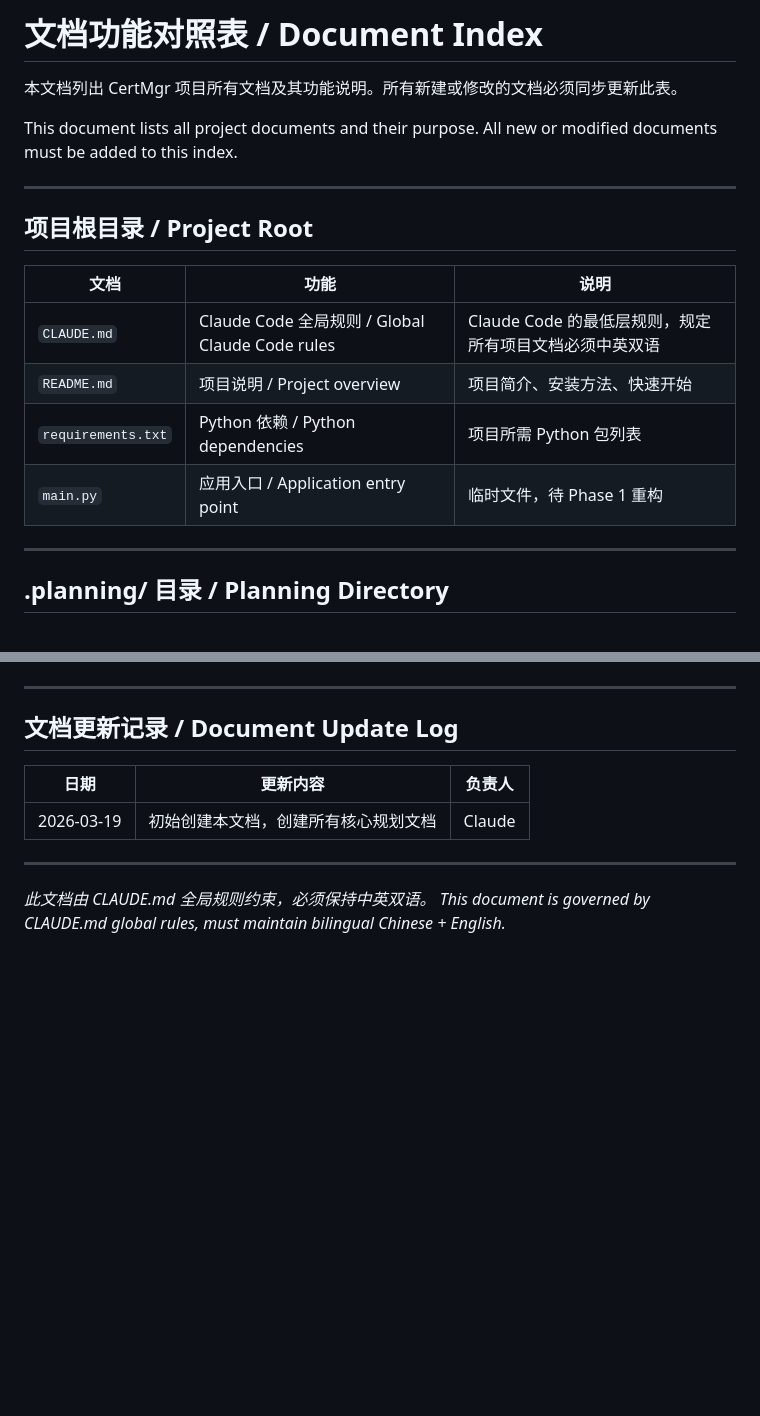
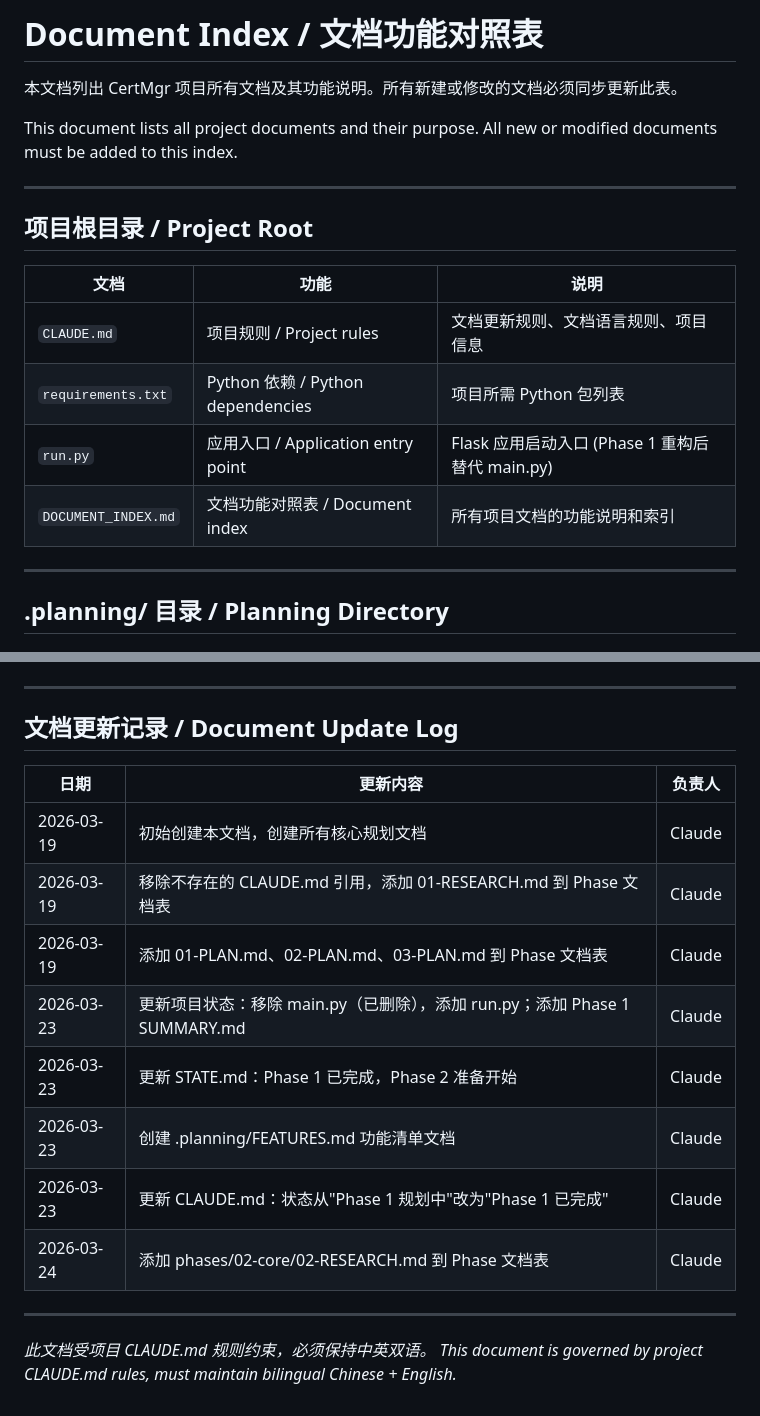
Before and after one commit to zb262035/CertMgr, a Markdown page: DOCUMENT_INDEX.md, 2 parts joined by grey strips. Rendered like a GitHub page; blank space fills up the shorter version.

```diff
--- a/DOCUMENT_INDEX.md
+++ b/DOCUMENT_INDEX.md
@@ -1,4 +1,4 @@
-# 文档功能对照表 / Document Index
+# Document Index / 文档功能对照表
 
 本文档列出 CertMgr 项目所有文档及其功能说明。所有新建或修改的文档必须同步更新此表。
 
@@ -10,10 +10,10 @@ This document lists all project documents and their purpose. All new or modified
 
 | 文档 | 功能 | 说明 |
 |------|------|------|
-| `CLAUDE.md` | Claude Code 全局规则 / Global Claude Code rules | Claude Code 的最低层规则，规定所有项目文档必须中英双语 |
-| `README.md` | 项目说明 / Project overview | 项目简介、安装方法、快速开始 |
+| `CLAUDE.md` | 项目规则 / Project rules | 文档更新规则、文档语言规则、项目信息 |
 | `requirements.txt` | Python 依赖 / Python dependencies | 项目所需 Python 包列表 |
-| `main.py` | 应用入口 / Application entry point | 临时文件，待 Phase 1 重构 |
+| `run.py` | 应用入口 / Application entry point | Flask 应用启动入口 (Phase 1 重构后替代 main.py) |
+| `DOCUMENT_INDEX.md` | 文档功能对照表 / Document index | 所有项目文档的功能说明和索引 |
 
 ---
 
@@ -72,8 +81,15 @@ This document lists all project documents and their purpose. All new or modified
 | 日期 | 更新内容 | 负责人 |
 |------|----------|--------|
 | 2026-03-19 | 初始创建本文档，创建所有核心规划文档 | Claude |
+| 2026-03-19 | 移除不存在的 CLAUDE.md 引用，添加 01-RESEARCH.md 到 Phase 文档表 | Claude |
+| 2026-03-19 | 添加 01-PLAN.md、02-PLAN.md、03-PLAN.md 到 Phase 文档表 | Claude |
+| 2026-03-23 | 更新项目状态：移除 main.py（已删除），添加 run.py；添加 Phase 1 SUMMARY.md | Claude |
+| 2026-03-23 | 更新 STATE.md：Phase 1 已完成，Phase 2 准备开始 | Claude |
+| 2026-03-23 | 创建 .planning/FEATURES.md 功能清单文档 | Claude |
+| 2026-03-23 | 更新 CLAUDE.md：状态从"Phase 1 规划中"改为"Phase 1 已完成" | Claude |
+| 2026-03-24 | 添加 phases/02-core/02-RESEARCH.md 到 Phase 文档表 | Claude |
 
 ---
 
-*此文档由 CLAUDE.md 全局规则约束，必须保持中英双语。*
-*This document is governed by CLAUDE.md global rules, must maintain bilingual Chinese + English.*
+*此文档受项目 CLAUDE.md 规则约束，必须保持中英双语。*
+*This document is governed by project CLAUDE.md rules, must maintain bilingual Chinese + English.*
```
Also changed, not shown: other parts of DOCUMENT_INDEX.md (+21 -12 lines), 1 other file.
